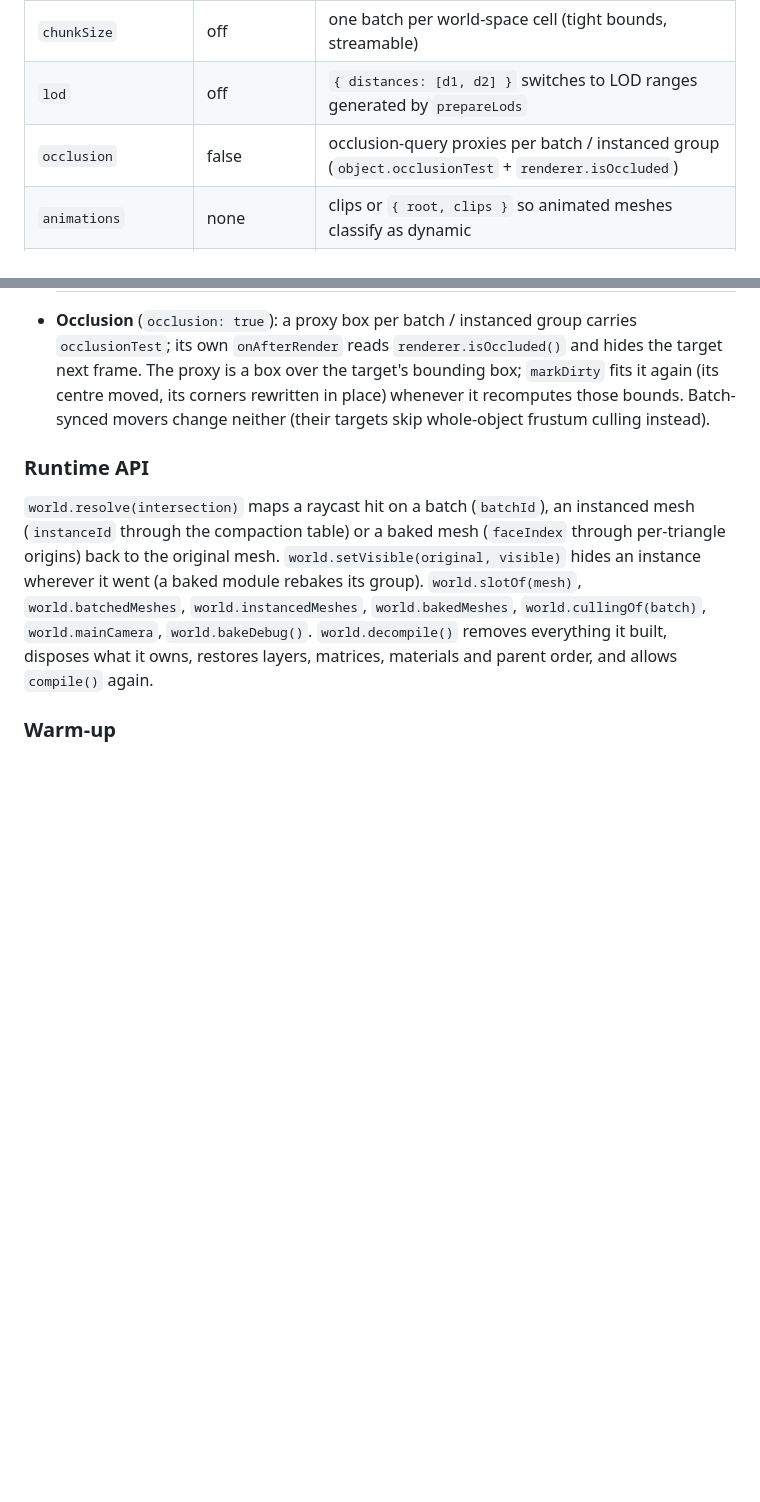
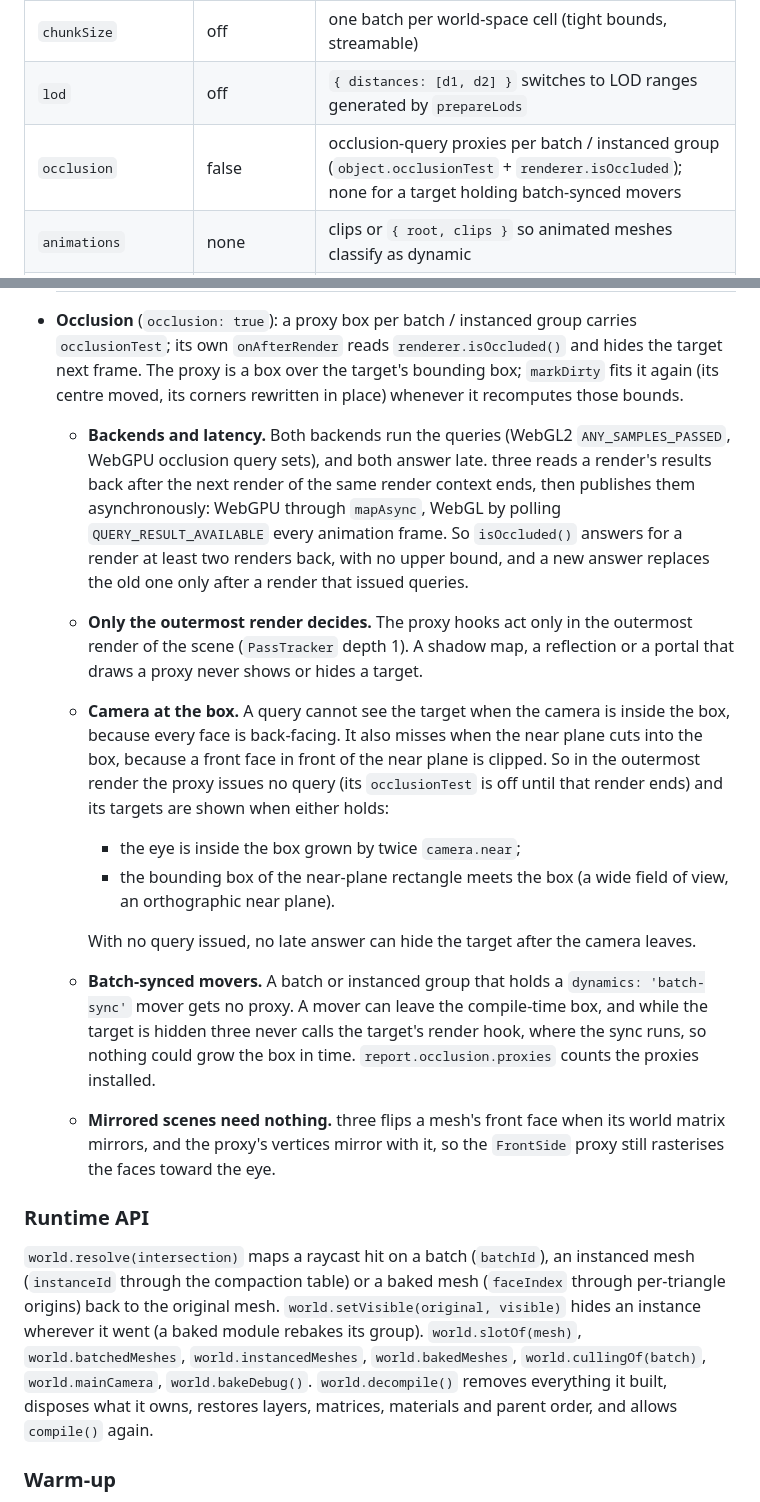
Before and after one commit to tallslab/threeforge, a Markdown page: docs/threeforge.md, 2 parts joined by grey strips. Rendered like a GitHub page; blank space fills up the shorter version.

Commit message:
docs: occlusion latency, nested passes, camera at the box, synced movers and mirrored scenes
docs/threeforge.md and docs/design.md describe when occlusion proxies decide:
both backends answer two or more renders late, only the outermost render
shows or hides targets, a proxy the camera is at issues no query, batches
holding batch-synced movers get no proxy, and mirrored scenes need nothing.
CHANGELOG gains three Unreleased bullets.

Budget: 28

```diff
--- a/docs/threeforge.md
+++ b/docs/threeforge.md
@@ -309,7 +309,7 @@ and `custom-hook`.
 | `dynamics` | `'separate'` | `'batch-sync'` folds batchable dynamics into batches and syncs their matrices each frame |
 | `chunkSize` | off | one batch per world-space cell (tight bounds, streamable) |
 | `lod` | off | `{ distances: [d1, d2] }` switches to LOD ranges generated by `prepareLods` |
-| `occlusion` | false | occlusion-query proxies per batch / instanced group (`object.occlusionTest` + `renderer.isOccluded`) |
+| `occlusion` | false | occlusion-query proxies per batch / instanced group (`object.occlusionTest` + `renderer.isOccluded`); none for a target holding batch-synced movers |
 | `animations` | none | clips or `{ root, clips }` so animated meshes classify as dynamic |
 | `nestedPasses` | `'auto'` | `'per-pass'` on both backends; `'reuse-main'` is the other policy (see culling) |
 | `materials` | `'canonical'` | `'keep'` leaves each mesh's material instance |
@@ -391,7 +391,28 @@ a threeforge transparent batch shares the main pass with another transparent sub
 - **Occlusion** (`occlusion: true`): a proxy box per batch / instanced group carries `occlusionTest`; its own
   `onAfterRender` reads `renderer.isOccluded()` and hides the target next frame. The proxy is a box over the target's
   bounding box; `markDirty` fits it again (its centre moved, its corners rewritten in place) whenever it recomputes
-  those bounds. Batch-synced movers change neither (their targets skip whole-object frustum culling instead).
+  those bounds.
+  - **Backends and latency.** Both backends run the queries (WebGL2 `ANY_SAMPLES_PASSED`, WebGPU occlusion query
+    sets), and both answer late. three reads a render's results back after the next render of the same render context
+    ends, then publishes them asynchronously: WebGPU through `mapAsync`, WebGL by polling `QUERY_RESULT_AVAILABLE`
+    every animation frame. So `isOccluded()` answers for a render at least two renders back, with no upper bound, and
+    a new answer replaces the old one only after a render that issued queries.
+  - **Only the outermost render decides.** The proxy hooks act only in the outermost render of the scene
+    (`PassTracker` depth 1). A shadow map, a reflection or a portal that draws a proxy never shows or hides a target.
+  - **Camera at the box.** A query cannot see the target when the camera is inside the box, because every face is
+    back-facing. It also misses when the near plane cuts into the box, because a front face in front of the near
+    plane is clipped. So in the outermost render the proxy issues no query (its `occlusionTest` is off until that
+    render ends) and its targets are shown when either holds:
+    - the eye is inside the box grown by twice `camera.near`;
+    - the bounding box of the near-plane rectangle meets the box (a wide field of view, an orthographic near plane).
+
+    With no query issued, no late answer can hide the target after the camera leaves.
+  - **Batch-synced movers.** A batch or instanced group that holds a `dynamics: 'batch-sync'` mover gets no proxy.
+    A mover can leave the compile-time box, and while the target is hidden three never calls the target's render hook,
+    where the sync runs, so nothing could grow the box in time. `report.occlusion.proxies` counts the proxies
+    installed.
+  - **Mirrored scenes need nothing.** three flips a mesh's front face when its world matrix mirrors, and the proxy's
+    vertices mirror with it, so the `FrontSide` proxy still rasterises the faces toward the eye.
 
 ### Runtime API
 
```
Also changed, not shown: CHANGELOG.md (+3 -0 lines), docs/design.md (+5 -2 lines).
